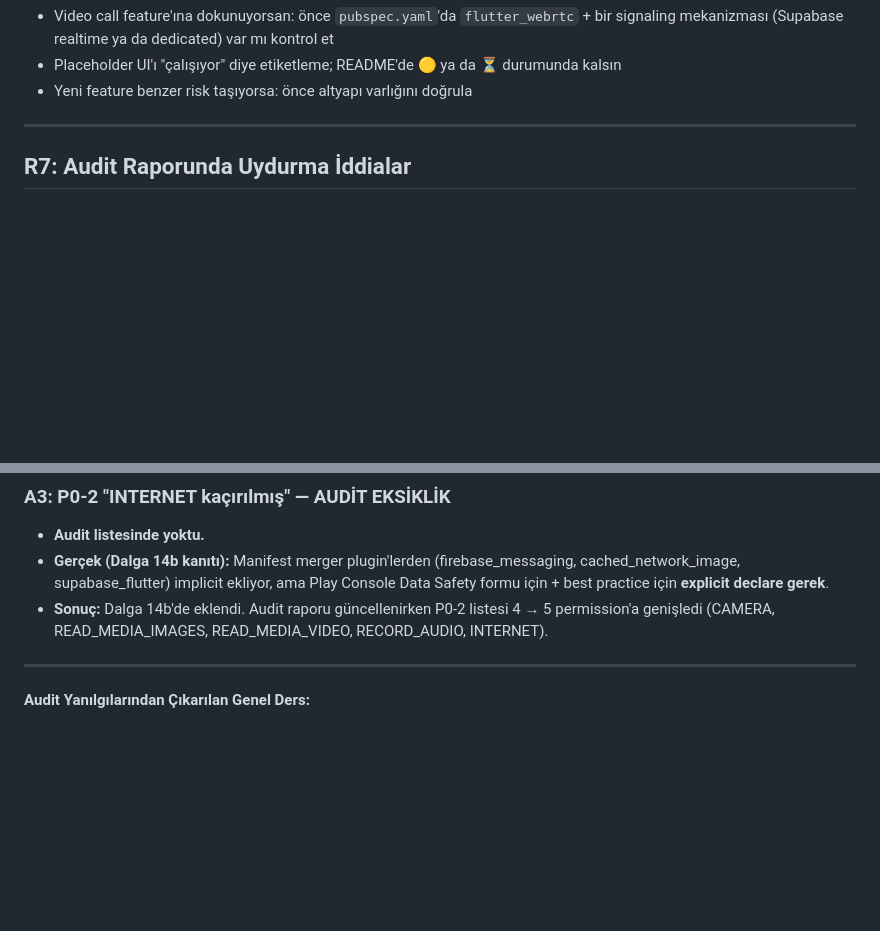
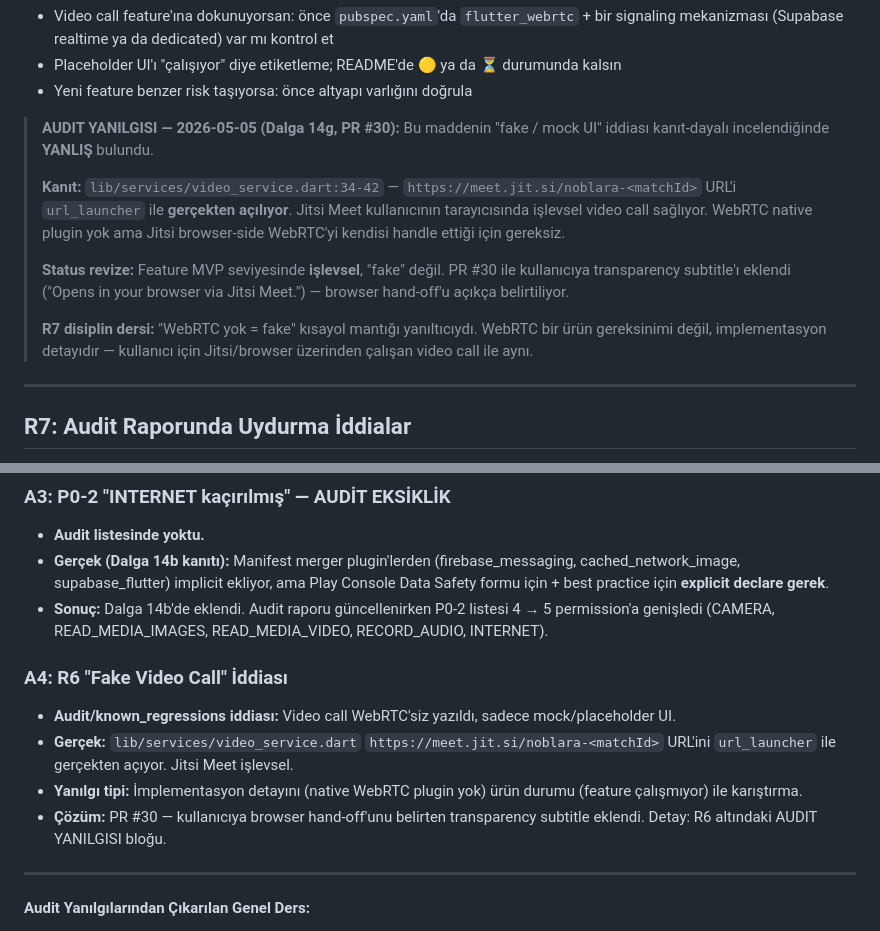
Before and after one commit to futurebotcu/noblora, a Markdown page: .claude/known_regressions.md, 2 parts joined by grey strips. Drawn GitHub-style; blank space fills up the shorter version.

Commit message:
docs(audit): correct R6 fake-video-call misclaim with evidence (#31)
R6 ("Video Call WebRTC'siz Yazıldı") originally claimed the feature
was mock/placeholder UI with no real video call infrastructure.
Evidence-based review during Dalga 14g (PR #30) found this WRONG:

- lib/services/video_service.dart:34-42 launches
  https://meet.jit.si/noblara-<matchId> via url_launcher
- Jitsi Meet provides functional browser-side video call
- WebRTC native plugin is absent but unnecessary (Jitsi handles
  WebRTC client-side)
- Feature is MVP-functional, not fake

Changes (single file, +23 lines, doc-only):
- R6 section: append AUDIT YANILGISI blockquote with evidence,
  status revision, and R7 discipline lesson. Original Belirti /
  Kök neden / Tespit tarihi / Dokunma protokolü preserved
  (historical record kept, current state clarified).
- Audit Raporu Yanılgıları section: append A4 ("R6 'Fake Video
  Call' İddiası") matching A1-A3 pattern (iddia / gerçek /
  yanılgı tipi / çözüm), referencing R6 blockquote for detail.

R7 discipline: "implementation detail (no native WebRTC) is not
the same as product state (feature doesn't work)". The audit
shorthand "WebRTC yok = fake" was misleading; users on Jitsi/
browser experience the same call as users on a hypothetical
native WebRTC build.

No code change, no behavior change. PR #30 already shipped the
user-facing transparency subtitle.

Dalga 14g — R6 audit correction (split from PR #30 to keep git
log clean: code change vs doc record).

```diff
--- a/.claude/known_regressions.md
+++ b/.claude/known_regressions.md
@@ -289,6 +289,22 @@ kurulmadı. Sadece mock / placeholder UI.
 - Placeholder UI'ı "çalışıyor" diye etiketleme; README'de 🟡 ya da
   ⏳ durumunda kalsın
 - Yeni feature benzer risk taşıyorsa: önce altyapı varlığını doğrula
+
+> **AUDIT YANILGISI — 2026-05-05 (Dalga 14g, PR #30):** Bu maddenin "fake / mock UI"
+> iddiası kanıt-dayalı incelendiğinde **YANLIŞ** bulundu.
+>
+> **Kanıt:** `lib/services/video_service.dart:34-42` — `https://meet.jit.si/noblara-<matchId>`
+> URL'i `url_launcher` ile **gerçekten açılıyor**. Jitsi Meet kullanıcının tarayıcısında
+> işlevsel video call sağlıyor. WebRTC native plugin yok ama Jitsi browser-side WebRTC'yi
+> kendisi handle ettiği için gereksiz.
+>
+> **Status revize:** Feature MVP seviyesinde **işlevsel**, "fake" değil. PR #30 ile
+> kullanıcıya transparency subtitle'ı eklendi ("Opens in your browser via Jitsi Meet.") —
+> browser hand-off'u açıkça belirtiliyor.
+>
+> **R7 disiplin dersi:** "WebRTC yok = fake" kısayol mantığı yanıltıcıydı. WebRTC bir ürün
+> gereksinimi değil, implementasyon detayıdır — kullanıcı için Jitsi/browser üzerinden
+> çalışan video call ile aynı.
 
 ---
 
@@ -615,6 +631,13 @@ Audit raporu (5 Mayıs full app audit) bazı iddiaları kanıt-dayalı doğrulan
 - **Gerçek (Dalga 14b kanıtı):** Manifest merger plugin'lerden (firebase_messaging, cached_network_image, supabase_flutter) implicit ekliyor, ama Play Console Data Safety formu için + best practice için **explicit declare gerek**.
 - **Sonuç:** Dalga 14b'de eklendi. Audit raporu güncellenirken P0-2 listesi 4 → 5 permission'a genişledi (CAMERA, READ_MEDIA_IMAGES, READ_MEDIA_VIDEO, RECORD_AUDIO, INTERNET).
 
+### A4: R6 "Fake Video Call" İddiası
+
+- **Audit/known_regressions iddiası:** Video call WebRTC'siz yazıldı, sadece mock/placeholder UI.
+- **Gerçek:** `lib/services/video_service.dart` `https://meet.jit.si/noblara-<matchId>` URL'ini `url_launcher` ile gerçekten açıyor. Jitsi Meet işlevsel.
+- **Yanılgı tipi:** İmplementasyon detayını (native WebRTC plugin yok) ürün durumu (feature çalışmıyor) ile karıştırma.
+- **Çözüm:** PR #30 — kullanıcıya browser hand-off'unu belirten transparency subtitle eklendi. Detay: R6 altındaki AUDIT YANILGISI bloğu.
+
 ---
 
 **Audit Yanılgılarından Çıkarılan Genel Ders:**
```
